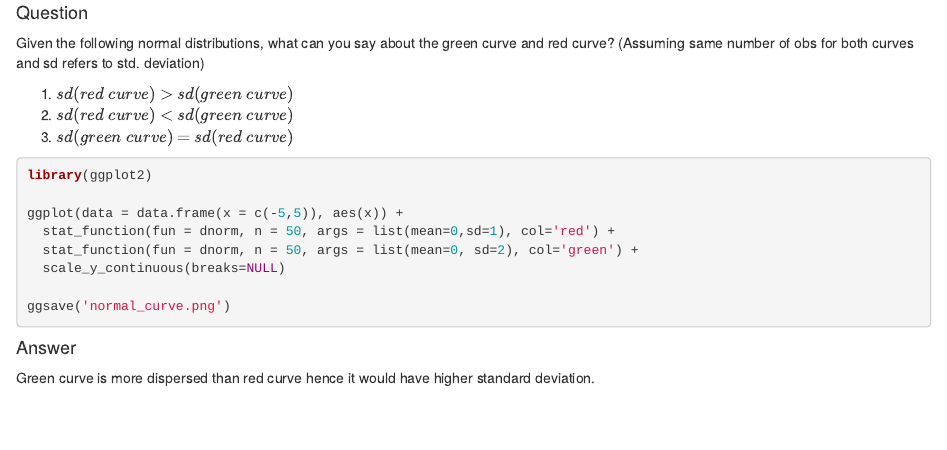
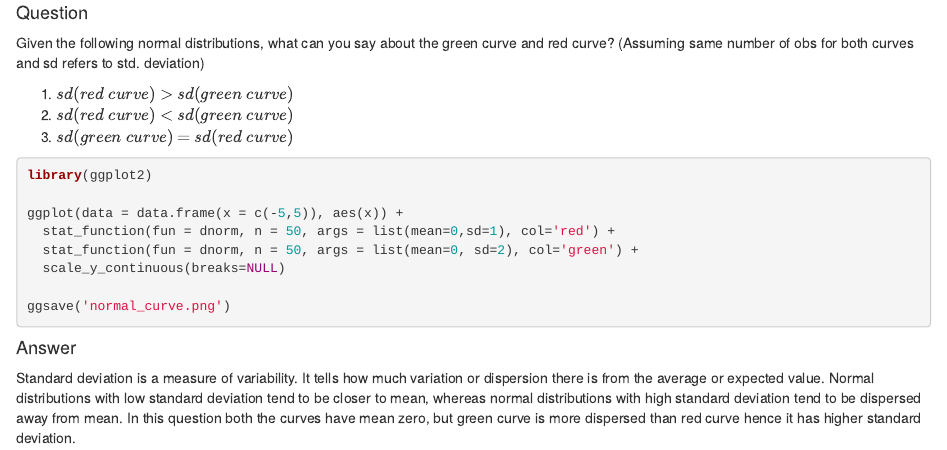
Before and after one commit to mohit2152sharma/Data-Science-Question-A-Day, an R Markdown document (questions/11112019_20_DS/11112019_20_DS.Rmd): the page in a window 1100 px wide, from 130 px down. Rendered offline with R 4.5, knitr and Pandoc, with nearby package versions; the code chunks are not run, so their results and figures are left out.

Commit message:
updated the answer to 20th question

````diff
--- a/questions/11112019_20_DS/11112019_20_DS.Rmd
+++ b/questions/11112019_20_DS/11112019_20_DS.Rmd
@@ -27,4 +27,4 @@ ggsave('normal_curve.png')
 ```
 
 #### Answer
-Green curve is more dispersed than red curve hence it would have higher standard deviation.
+Standard deviation is a measure of variability. It tells how much variation or dispersion there is from the average or expected value. Normal distributions with low standard deviation tend to be closer to mean, whereas normal distributions with high standard deviation tend to be dispersed away from mean. In this question both the curves have mean zero, but green curve is more dispersed than red curve hence it has higher standard deviation.
````
Also changed, not shown: questions/11112019_20_DS/11112019_20_DS.html.
